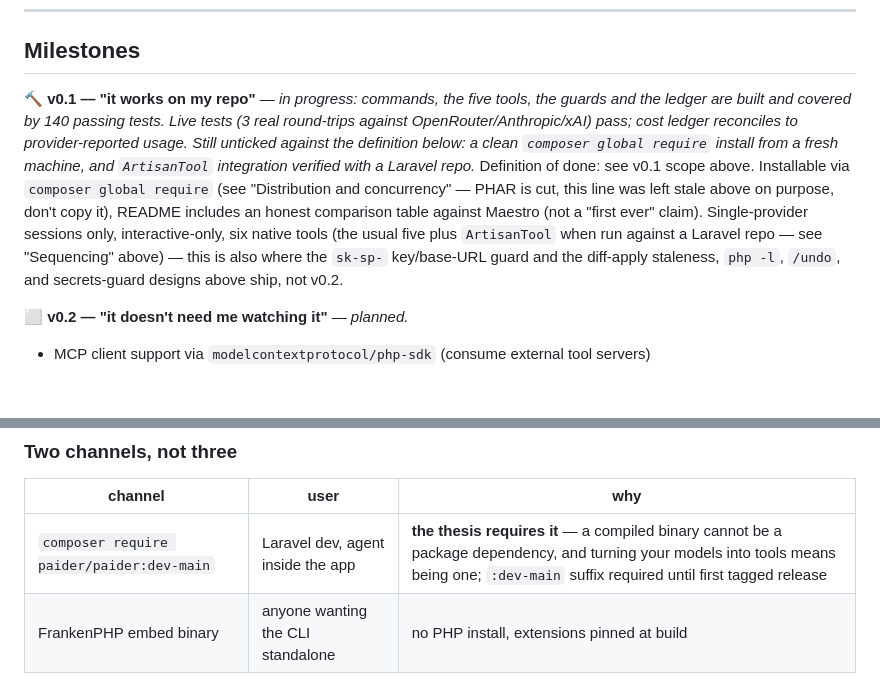
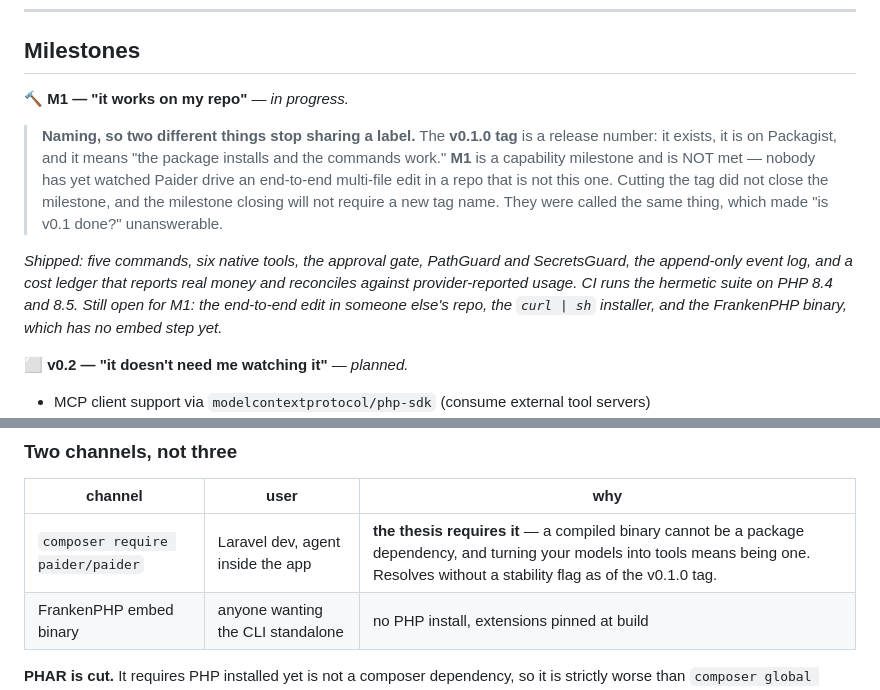
Before and after one commit to shoemoney/paider, a Markdown page: PLAN.md, 2 parts joined by grey strips. Drawn GitHub-style; blank space fills up the shorter version.

```diff
--- a/PLAN.md
+++ b/PLAN.md
@@ -349,18 +349,20 @@ promised later.
 
 ## Milestones
 
-**🔨 v0.1 — "it works on my repo"** — *in progress: commands, the five tools, the guards and
-the ledger are built and covered by 140 passing tests. Live tests (3 real round-trips against
-OpenRouter/Anthropic/xAI) pass; cost ledger reconciles to provider-reported usage. Still unticked
-against the definition below: a clean `composer global require` install from a fresh machine, and
-`ArtisanTool` integration verified with a Laravel repo.*
-Definition of done: see v0.1 scope above. Installable via `composer global require` (see
-"Distribution and concurrency" — PHAR is cut, this line was left stale above on purpose, don't
-copy it), README includes an honest comparison table against Maestro (not a "first ever" claim).
-Single-provider sessions only, interactive-only, six native tools (the usual five plus
-`ArtisanTool` when run against a Laravel repo — see "Sequencing" above) — this is also where the
-`sk-sp-` key/base-URL guard and the diff-apply staleness, `php -l`, `/undo`, and secrets-guard
-designs above ship, not v0.2.
+**🔨 M1 — "it works on my repo"** — *in progress.*
+
+> **Naming, so two different things stop sharing a label.** The **v0.1.0 tag** is a release
+> number: it exists, it is on Packagist, and it means "the package installs and the commands
+> work." **M1** is a capability milestone and is NOT met — nobody has yet watched Paider drive
+> an end-to-end multi-file edit in a repo that is not this one. Cutting the tag did not close
+> the milestone, and the milestone closing will not require a new tag name. They were called
+> the same thing, which made "is v0.1 done?" unanswerable.
+
+*Shipped: five commands, six native tools, the approval gate, PathGuard and SecretsGuard, the
+append-only event log, and a cost ledger that reports real money and reconciles against
+provider-reported usage. CI runs the hermetic suite on PHP 8.4 and 8.5. Still open for M1: the
+end-to-end edit in someone else's repo, the `curl | sh` installer, and the FrankenPHP binary,
+which has no embed step yet.*
 
 **⬜ v0.2 — "it doesn't need me watching it"** — *planned.*
 - MCP client support via `modelcontextprotocol/php-sdk` (consume external tool servers)
@@ -578,7 +580,7 @@ Things that need Jeremy's call, not a default guess:
 
 | channel | user | why |
 |---|---|---|
-| `composer require paider/paider:dev-main` | Laravel dev, agent inside the app | **the thesis requires it** — a compiled binary cannot be a package dependency, and turning your models into tools means being one; `:dev-main` suffix required until first tagged release |
+| `composer require paider/paider` | Laravel dev, agent inside the app | **the thesis requires it** — a compiled binary cannot be a package dependency, and turning your models into tools means being one. Resolves without a stability flag as of the v0.1.0 tag. |
 | FrankenPHP embed binary | anyone wanting the CLI standalone | no PHP install, extensions pinned at build |
 
 **PHAR is cut.** It requires PHP installed yet is not a composer dependency, so it is strictly
```
Also changed, not shown: README.md (+11 -11 lines).
